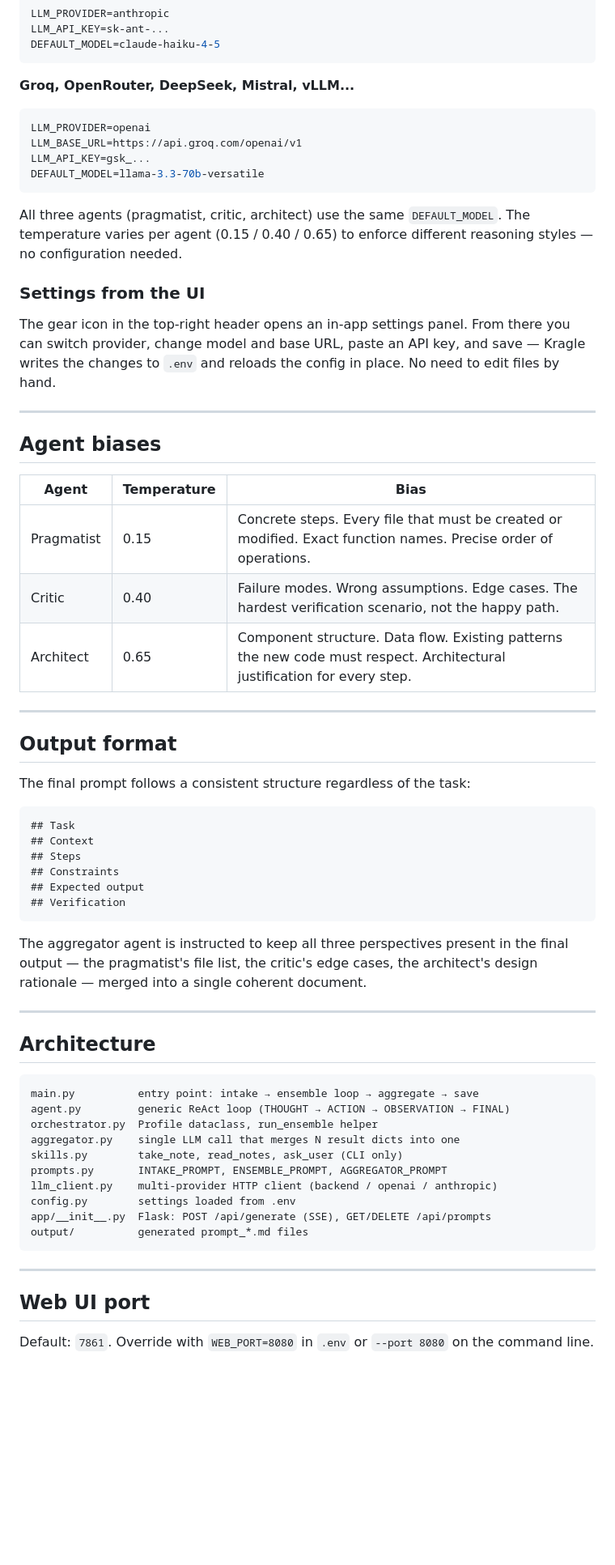
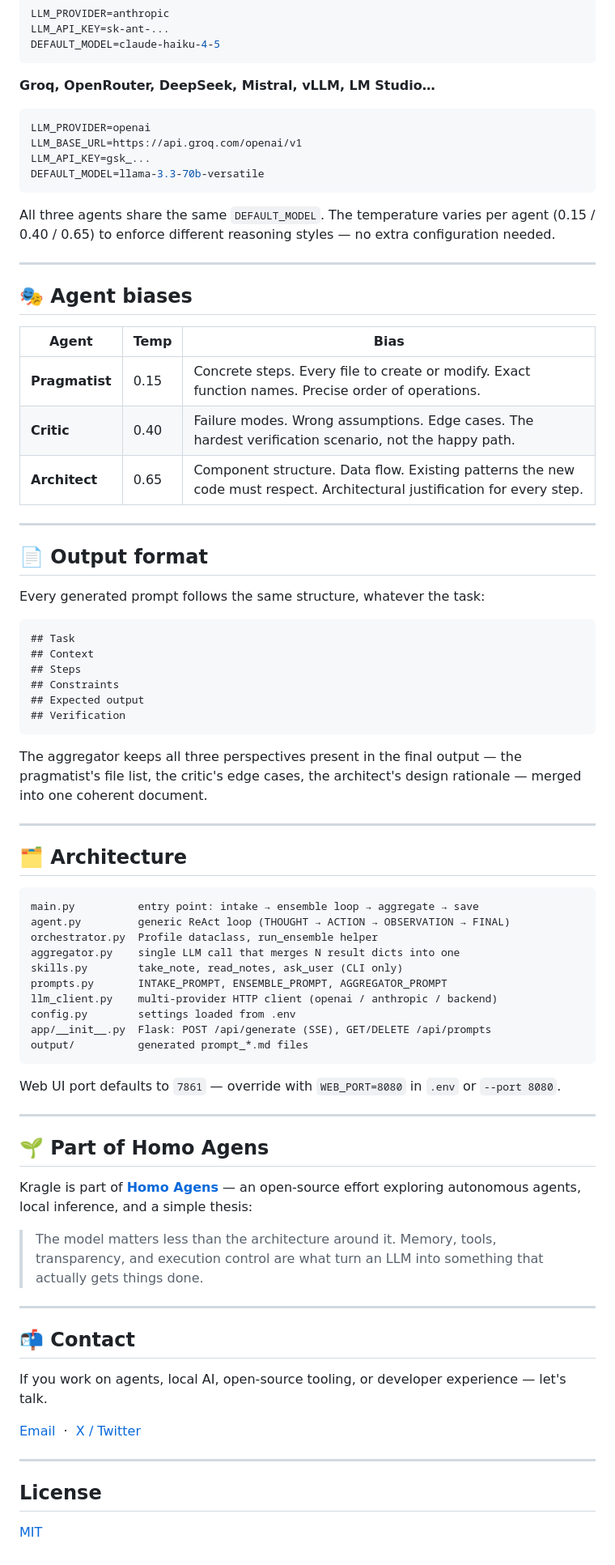
Before and after one commit to homoagens/kragle, a Markdown page: README.md, the part around one of its changes. Shown at 81% size. Rendered like a GitHub page; blank space fills up the shorter version.

Commit message:
docs(readme): polished hero, badges, and Homo Agens footer

````diff
--- a/README.md
+++ b/README.md
@@ -117,7 +136,7 @@ LLM_API_KEY=sk-ant-...
 DEFAULT_MODEL=claude-haiku-4-5
 ```
 
-**Groq, OpenRouter, DeepSeek, Mistral, vLLM...**
+**Groq, OpenRouter, DeepSeek, Mistral, vLLM, LM Studio…**
 ```env
 LLM_PROVIDER=openai
 LLM_BASE_URL=https://api.groq.com/openai/v1
@@ -125,27 +144,23 @@ LLM_API_KEY=gsk_...
 DEFAULT_MODEL=llama-3.3-70b-versatile
 ```
 
-All three agents (pragmatist, critic, architect) use the same `DEFAULT_MODEL`. The temperature varies per agent (0.15 / 0.40 / 0.65) to enforce different reasoning styles — no configuration needed.
-
-### Settings from the UI
-
-The gear icon in the top-right header opens an in-app settings panel. From there you can switch provider, change model and base URL, paste an API key, and save — Kragle writes the changes to `.env` and reloads the config in place. No need to edit files by hand.
+All three agents share the same `DEFAULT_MODEL`. The temperature varies per agent (0.15 / 0.40 / 0.65) to enforce different reasoning styles — no extra configuration needed.
 
 ---
 
-## Agent biases
+## 🎭 Agent biases
 
-| Agent | Temperature | Bias |
+| Agent | Temp | Bias |
 |---|---|---|
-| Pragmatist | 0.15 | Concrete steps. Every file that must be created or modified. Exact function names. Precise order of operations. |
-| Critic | 0.40 | Failure modes. Wrong assumptions. Edge cases. The hardest verification scenario, not the happy path. |
-| Architect | 0.65 | Component structure. Data flow. Existing patterns the new code must respect. Architectural justification for every step. |
+| **Pragmatist** | 0.15 | Concrete steps. Every file to create or modify. Exact function names. Precise order of operations. |
+| **Critic** | 0.40 | Failure modes. Wrong assumptions. Edge cases. The hardest verification scenario, not the happy path. |
+| **Architect** | 0.65 | Component structure. Data flow. Existing patterns the new code must respect. Architectural justification for every step. |
 
 ---
 
-## Output format
+## 📄 Output format
 
-The final prompt follows a consistent structure regardless of the task:
+Every generated prompt follows the same structure, whatever the task:
 
 ```markdown
 ## Task
@@ -156,11 +171,11 @@ The final prompt follows a consistent structure regardless of the task:
 ## Verification
 ```
 
-The aggregator agent is instructed to keep all three perspectives present in the final output — the pragmatist's file list, the critic's edge cases, the architect's design rationale — merged into a single coherent document.
+The aggregator keeps all three perspectives present in the final output — the pragmatist's file list, the critic's edge cases, the architect's design rationale — merged into one coherent document.
 
 ---
 
-## Architecture
+## 🗂 Architecture
 
 ```
 main.py          entry point: intake → ensemble loop → aggregate → save
@@ -169,14 +184,33 @@ orchestrator.py  Profile dataclass, run_ensemble helper
 aggregator.py    single LLM call that merges N result dicts into one
 skills.py        take_note, read_notes, ask_user (CLI only)
 prompts.py       INTAKE_PROMPT, ENSEMBLE_PROMPT, AGGREGATOR_PROMPT
-llm_client.py    multi-provider HTTP client (backend / openai / anthropic)
+llm_client.py    multi-provider HTTP client (openai / anthropic / backend)
 config.py        settings loaded from .env
 app/__init__.py  Flask: POST /api/generate (SSE), GET/DELETE /api/prompts
 output/          generated prompt_*.md files
 ```
 
+Web UI port defaults to `7861` — override with `WEB_PORT=8080` in `.env` or `--port 8080`.
+
 ---
 
-## Web UI port
+## 🌱 Part of Homo Agens
 
-Default: `7861`. Override with `WEB_PORT=8080` in `.env` or `--port 8080` on the command line.
+Kragle is part of **[Homo Agens](https://github.com/homoagens)** — an open-source effort exploring autonomous agents, local inference, and a simple thesis:
+
+> The model matters less than the architecture around it.
+> Memory, tools, transparency, and execution control are what turn an LLM into something that actually gets things done.
+
+---
+
+## 📬 Contact
+
+If you work on agents, local AI, open-source tooling, or developer experience — let's talk.
+
+[Email](mailto:homoagens1@gmail.com) &nbsp;·&nbsp; [X / Twitter](https://x.com/homoagens1)
+
+---
+
+## License
+
+[MIT](./LICENSE)
````
Also changed, not shown: other parts of README.md (+48 -29 lines).
